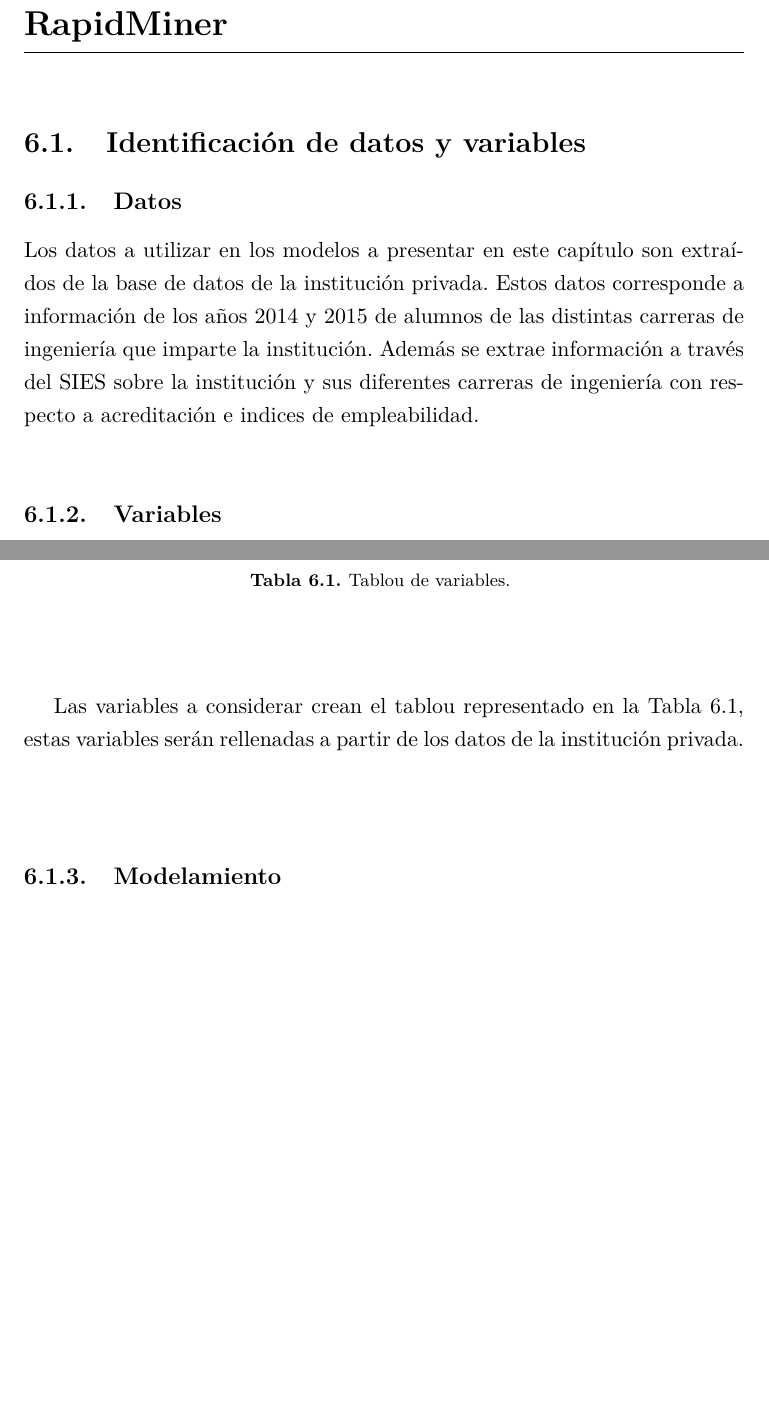
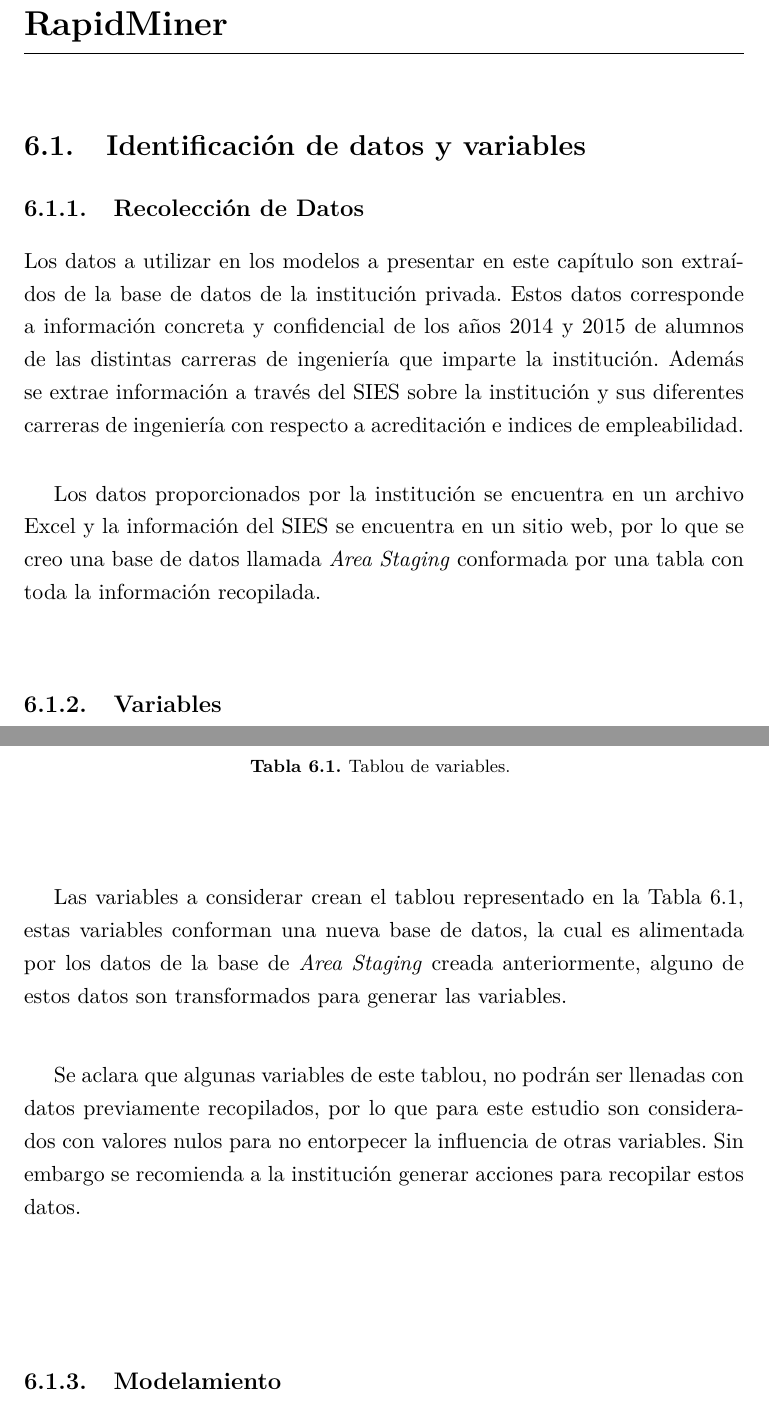
Before and after one commit to JackElgueta/Tesis, a LaTeX thesis (Tesis/Tesis JE/thesis.tex, which reads Tesis/Tesis JE/cap-desmin.tex): two parts of pages 67 and 69 of 112, joined at a grey line, cut so that both start at the same text, the shorter picture padded with empty space. Compiled offline with pdfLaTeX.

Commit message:
avance 5

```diff
--- a/Tesis/Tesis JE/cap-desmin.tex
+++ b/Tesis/Tesis JE/cap-desmin.tex
@@ -2,9 +2,11 @@
 \label{ch:desmin}
 
 \section{Identificación de datos y variables}
-\subsection{Datos}
+\subsection{Recolección de Datos}
 
-Los datos a utilizar en los modelos a presentar en este capítulo son extraídos de la base de datos de la institución privada. Estos datos corresponde a información de los años 2014 y 2015 de alumnos de las distintas carreras de ingeniería que imparte la institución. Además se extrae información a través del SIES sobre la institución y sus diferentes carreras de ingeniería con respecto a acreditación e indices de empleabilidad.\\
+Los datos a utilizar en los modelos a presentar en este capítulo son extraídos de la base de datos de la institución privada. Estos datos corresponde a información concreta y confidencial de los años 2014 y 2015 de alumnos de las distintas carreras de ingeniería que imparte la institución. Además se extrae información a través del SIES sobre la institución y sus diferentes carreras de ingeniería con respecto a acreditación e indices de empleabilidad.\\
+
+Los datos proporcionados por la institución se encuentra en un archivo Excel y la información del SIES se encuentra en un sitio web, por lo que se creo una base de datos llamada \textit{Area Staging} conformada por una tabla con toda la información recopilada.\\
 
 \subsection{Variables}
 
@@ -63,7 +64,11 @@
 		\label{tabla:Tablou de variables}
 \end{longtable}
 
-Las variables a considerar crean el tablou representado en la Tabla \ref{tabla:Tablou de variables}, estas variables serán rellenadas a partir de los datos de la institución privada.
+Las variables a considerar crean el tablou representado en la Tabla \ref{tabla:Tablou de variables}, estas variables conforman una nueva base de datos, la cual es alimentada por los datos de la base de \textit{Area Staging} creada anteriormente, alguno de estos datos son transformados para generar las variables.\\
+
+Se aclara que algunas variables de este tablou, no podrán ser llenadas con datos previamente recopilados, por lo que para este estudio son considerados con valores nulos para no entorpecer la influencia de otras variables. Sin embargo se recomienda a la institución generar acciones para recopilar estos datos.\\
+
+
 
 \subsection{Modelamiento}
 
```
Also changed, not shown: Tesis/Tesis JE/cap-desmin.tex (3 more changed lines).
